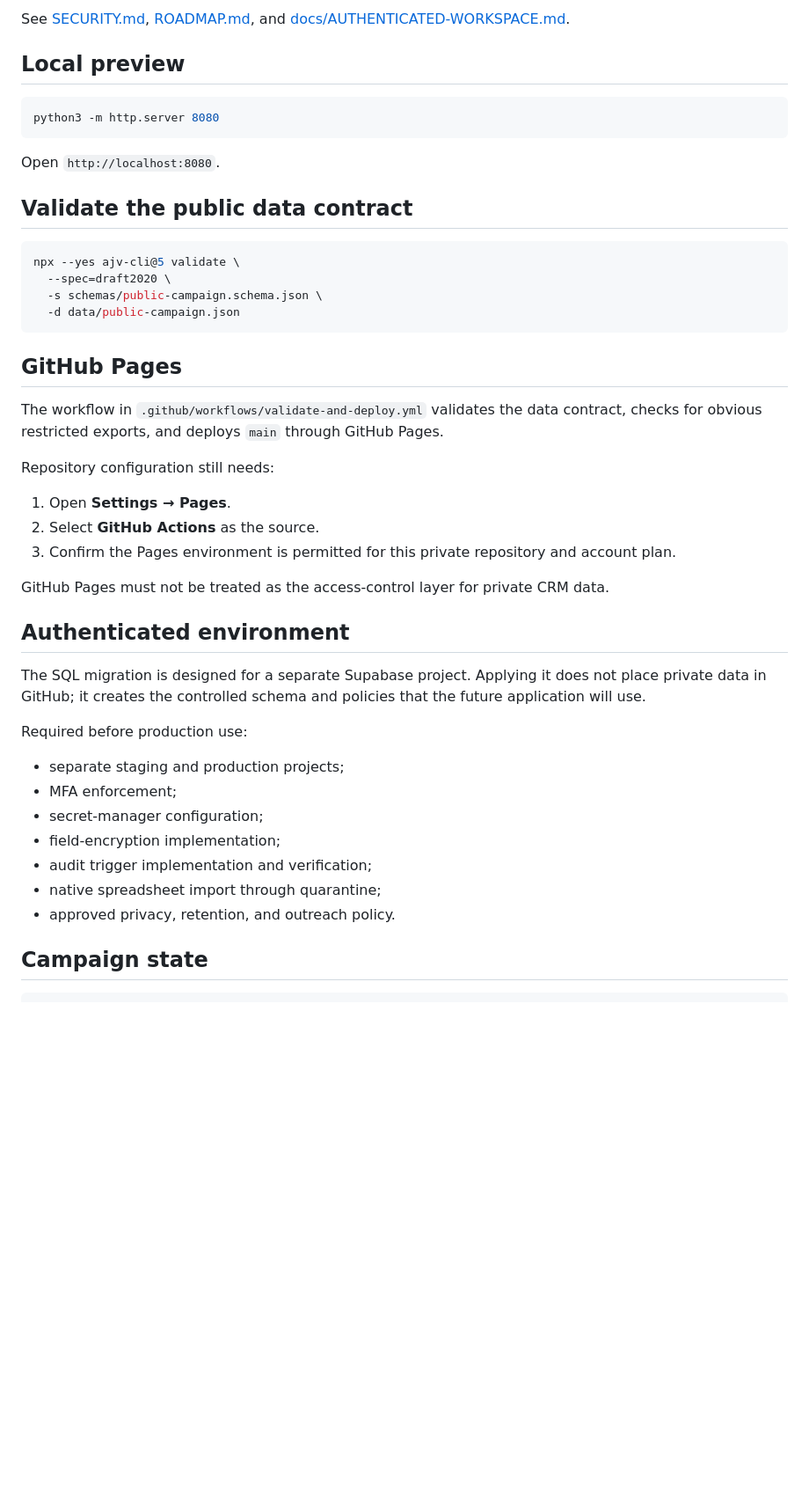
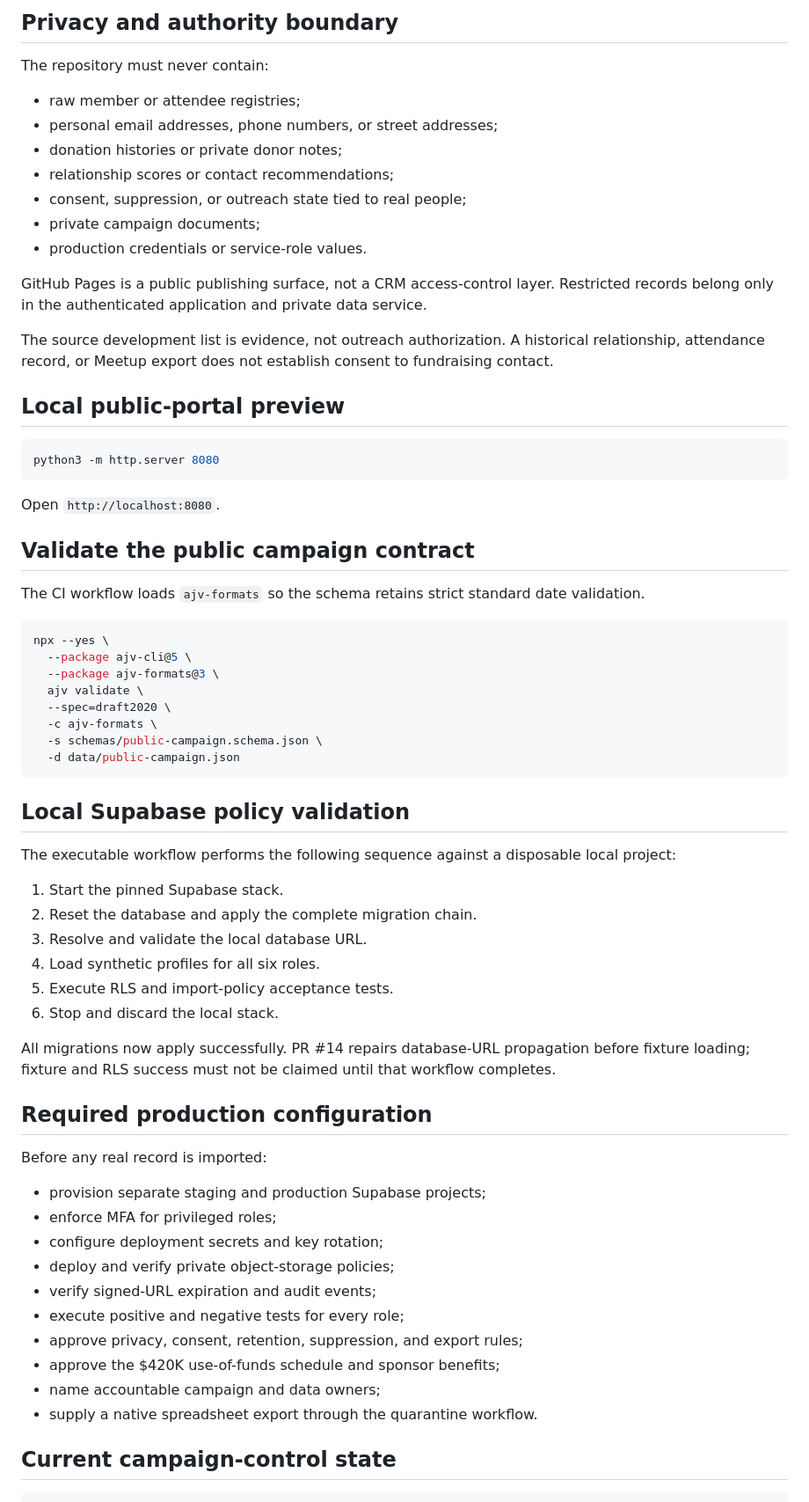
Before and after one commit to Autonomous-Giving-Incorporated/Portfolio-Signals, a Markdown page: README.md, the part around one of its changes. Shown at 88% size. Rendered like a GitHub page; blank space fills up the shorter version.

````diff
--- a/README.md
+++ b/README.md
@@ -51,7 +75,21 @@ The source development list contains extensive personal information. This site t
 
-See [SECURITY.md](SECURITY.md), [ROADMAP.md](ROADMAP.md), and [docs/AUTHENTICATED-WORKSPACE.md](docs/AUTHENTICATED-WORKSPACE.md).
+## Privacy and authority boundary
 
-## Local preview
+The repository must never contain:
+
+- raw member or attendee registries;
+- personal email addresses, phone numbers, or street addresses;
+- donation histories or private donor notes;
+- relationship scores or contact recommendations;
+- consent, suppression, or outreach state tied to real people;
+- private campaign documents;
+- production credentials or service-role values.
+
+GitHub Pages is a public publishing surface, not a CRM access-control layer. Restricted records belong only in the authenticated application and private data service.
+
+The source development list is evidence, not outreach authorization. A historical relationship, attendance record, or Meetup export does not establish consent to fundraising contact.
+
+## Local public-portal preview
 
 ```bash
 python3 -m http.server 8080
@@ -59,41 +97,49 @@ python3 -m http.server 8080
 
 Open `http://localhost:8080`.
 
-## Validate the public data contract
+## Validate the public campaign contract
+
+The CI workflow loads `ajv-formats` so the schema retains strict standard date validation.
 
 ```bash
-npx --yes ajv-cli@5 validate \
+npx --yes \
+  --package ajv-cli@5 \
+  --package ajv-formats@3 \
+  ajv validate \
   --spec=draft2020 \
+  -c ajv-formats \
   -s schemas/public-campaign.schema.json \
   -d data/public-campaign.json
 ```
 
-## GitHub Pages
+## Local Supabase policy validation
 
-The workflow in `.github/workflows/validate-and-deploy.yml` validates the data contract, checks for obvious restricted exports, and deploys `main` through GitHub Pages.
+The executable workflow performs the following sequence against a disposable local project:
 
-Repository configuration still needs:
+1. Start the pinned Supabase stack.
+2. Reset the database and apply the complete migration chain.
+3. Resolve and validate the local database URL.
+4. Load synthetic profiles for all six roles.
+5. Execute RLS and import-policy acceptance tests.
+6. Stop and discard the local stack.
 
-1. Open **Settings → Pages**.
-2. Select **GitHub Actions** as the source.
-3. Confirm the Pages environment is permitted for this private repository and account plan.
+All migrations now apply successfully. PR #14 repairs database-URL propagation before fixture loading; fixture and RLS success must not be claimed until that workflow completes.
 
-GitHub Pages must not be treated as the access-control layer for private CRM data.
+## Required production configuration
 
-## Authenticated environment
+Before any real record is imported:
 
-The SQL migration is designed for a separate Supabase project. Applying it does not place private data in GitHub; it creates the controlled schema and policies that the future application will use.
+- provision separate staging and production Supabase projects;
+- enforce MFA for privileged roles;
+- configure deployment secrets and key rotation;
+- deploy and verify private object-storage policies;
+- verify signed-URL expiration and audit events;
+- execute positive and negative tests for every role;
+- approve privacy, consent, retention, suppression, and export rules;
+- approve the $420K use-of-funds schedule and sponsor benefits;
+- name accountable campaign and data owners;
+- supply a native spreadsheet export through the quarantine workflow.
 
-Required before production use:
-
-- separate staging and production projects;
-- MFA enforcement;
-- secret-manager configuration;
-- field-encryption implementation;
-- audit trigger implementation and verification;
-- native spreadsheet import through quarantine;
-- approved privacy, retention, and outreach policy.
-
-## Campaign state
+## Current campaign-control state
 
 ```yaml
````
Also changed, not shown: other parts of README.md (+74 -47 lines).
